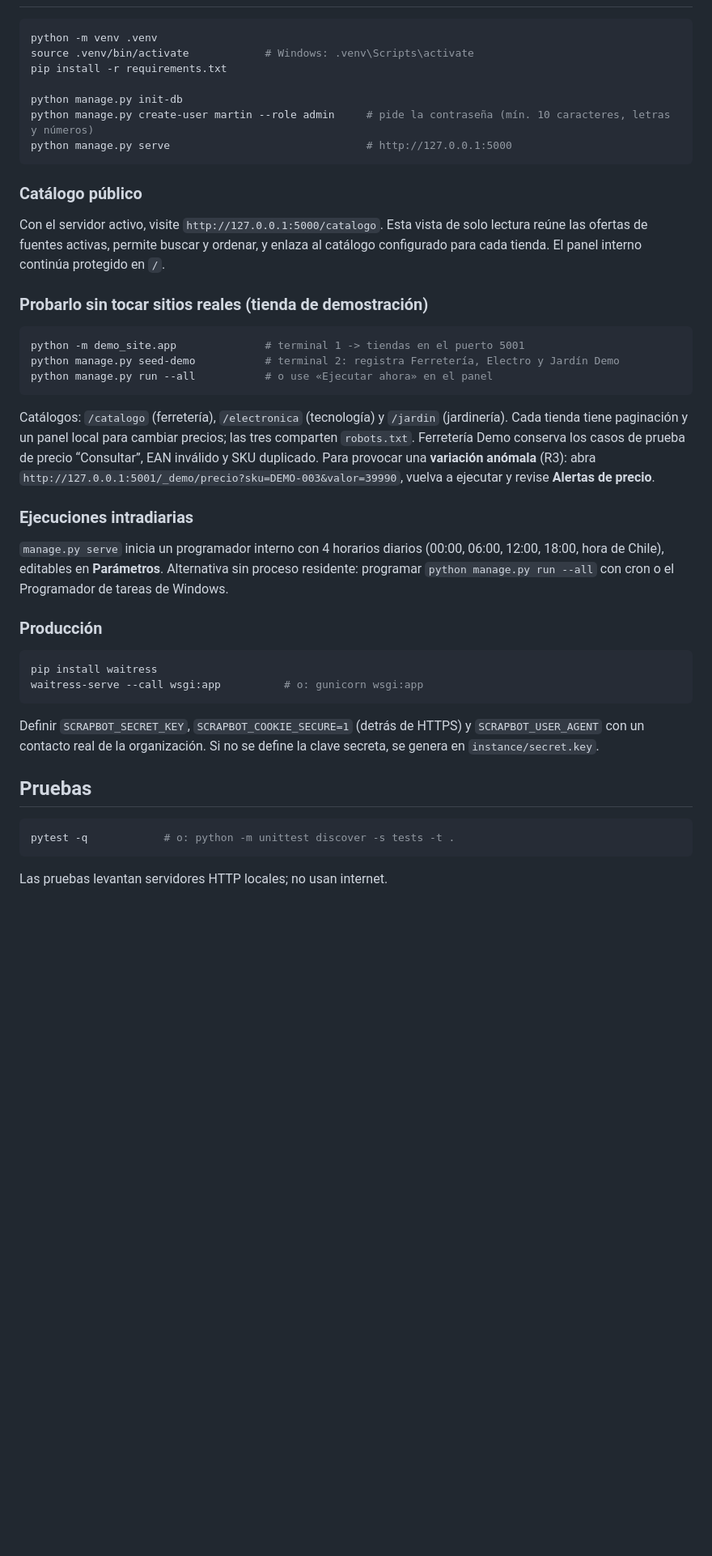
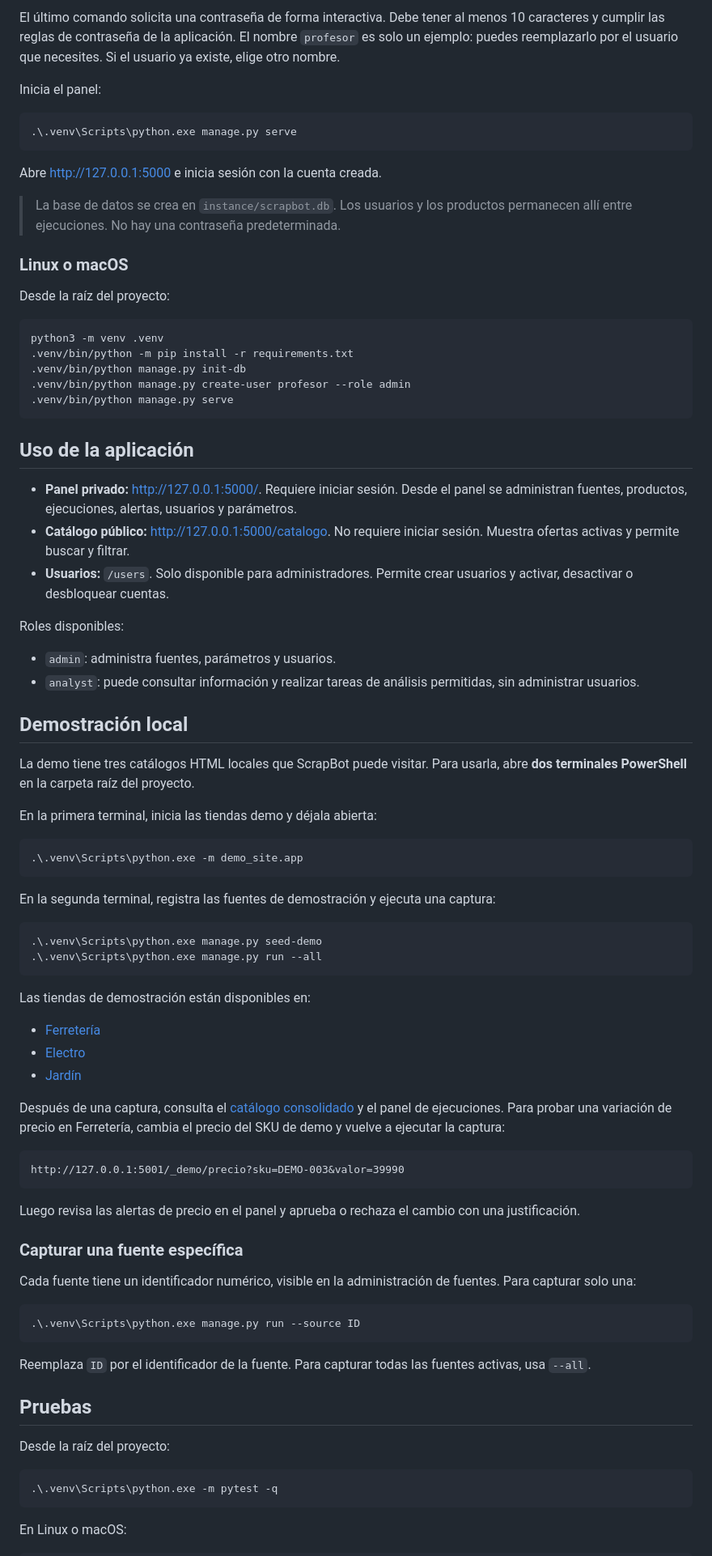
Before and after one commit to MISMorice/ScrapBot-Proyecto, a Markdown page: README.md, the part around one of its changes. Shown at 81% size. Drawn GitHub-style; blank space fills up the shorter version.

````diff
--- a/README.md
+++ b/README.md
@@ -12,49 +68,86 @@ Implementa lo descrito en los Capítulos I–III del proyecto de título *“Dis
+El último comando solicita una contraseña de forma interactiva. Debe tener al menos 10 caracteres y cumplir las reglas de contraseña de la aplicación. El nombre `profesor` es solo un ejemplo: puedes reemplazarlo por el usuario que necesites. Si el usuario ya existe, elige otro nombre.
+
+Inicia el panel:
+
+```powershell
+.\.venv\Scripts\python.exe manage.py serve
+```
+
+Abre [http://127.0.0.1:5000](http://127.0.0.1:5000) e inicia sesión con la cuenta creada.
+
+> La base de datos se crea en `instance/scrapbot.db`. Los usuarios y los productos permanecen allí entre ejecuciones. No hay una contraseña predeterminada.
+
+### Linux o macOS
+
+Desde la raíz del proyecto:
 
 ```bash
-python -m venv .venv
-source .venv/bin/activate            # Windows: .venv\Scripts\activate
-pip install -r requirements.txt
-
-python manage.py init-db
-python manage.py create-user martin --role admin     # pide la contraseña (mín. 10 caracteres, letras y números)
-python manage.py serve                               # http://127.0.0.1:5000
+python3 -m venv .venv
+.venv/bin/python -m pip install -r requirements.txt
+.venv/bin/python manage.py init-db
+.venv/bin/python manage.py create-user profesor --role admin
+.venv/bin/python manage.py serve
 ```
 
-### Catálogo público
+## Uso de la aplicación
 
-Con el servidor activo, visite `http://127.0.0.1:5000/catalogo`. Esta vista de solo lectura reúne las ofertas de fuentes activas, permite buscar y ordenar, y enlaza al catálogo configurado para cada tienda. El panel interno continúa protegido en `/`.
+- **Panel privado:** [http://127.0.0.1:5000/](http://127.0.0.1:5000/). Requiere iniciar sesión. Desde el panel se administran fuentes, productos, ejecuciones, alertas, usuarios y parámetros.
+- **Catálogo público:** [http://127.0.0.1:5000/catalogo](http://127.0.0.1:5000/catalogo). No requiere iniciar sesión. Muestra ofertas activas y permite buscar y filtrar.
+- **Usuarios:** `/users`. Solo disponible para administradores. Permite crear usuarios y activar, desactivar o desbloquear cuentas.
 
-### Probarlo sin tocar sitios reales (tienda de demostración)
+Roles disponibles:
 
-```bash
-python -m demo_site.app              # terminal 1 -> tiendas en el puerto 5001
-python manage.py seed-demo           # terminal 2: registra Ferretería, Electro y Jardín Demo
-python manage.py run --all           # o use «Ejecutar ahora» en el panel
+- `admin`: administra fuentes, parámetros y usuarios.
+- `analyst`: puede consultar información y realizar tareas de análisis permitidas, sin administrar usuarios.
+
+## Demostración local
+
+La demo tiene tres catálogos HTML locales que ScrapBot puede visitar. Para usarla, abre **dos terminales PowerShell** en la carpeta raíz del proyecto.
+
+En la primera terminal, inicia las tiendas demo y déjala abierta:
+
+```powershell
+.\.venv\Scripts\python.exe -m demo_site.app
 ```
 
-Catálogos: `/catalogo` (ferretería), `/electronica` (tecnología) y `/jardin` (jardinería). Cada tienda tiene paginación y un panel local para cambiar precios; las tres comparten `robots.txt`.
-Ferretería Demo conserva los casos de prueba de precio “Consultar”, EAN inválido y SKU duplicado. Para provocar una **variación anómala** (R3): abra `http://127.0.0.1:5001/_demo/precio?sku=DEMO-003&valor=39990`, vuelva a ejecutar y revise **Alertas de precio**.
+En la segunda terminal, registra las fuentes de demostración y ejecuta una captura:
 
-### Ejecuciones intradiarias
-
-`manage.py serve` inicia un programador interno con 4 horarios diarios (00:00, 06:00, 12:00, 18:00, hora de Chile), editables en **Parámetros**.
-Alternativa sin proceso residente: programar `python manage.py run --all` con cron o el Programador de tareas de Windows.
-
-### Producción
-
-```bash
-pip install waitress
-waitress-serve --call wsgi:app          # o: gunicorn wsgi:app
+```powershell
+.\.venv\Scripts\python.exe manage.py seed-demo
+.\.venv\Scripts\python.exe manage.py run --all
 ```
 
-Definir `SCRAPBOT_SECRET_KEY`, `SCRAPBOT_COOKIE_SECURE=1` (detrás de HTTPS) y `SCRAPBOT_USER_AGENT` con un contacto real de la organización.
-Si no se define la clave secreta, se genera en `instance/secret.key`.
+Las tiendas de demostración están disponibles en:
+
+- [Ferretería](http://127.0.0.1:5001/catalogo)
+- [Electro](http://127.0.0.1:5001/electronica)
+- [Jardín](http://127.0.0.1:5001/jardin)
+
+Después de una captura, consulta el [catálogo consolidado](http://127.0.0.1:5000/catalogo) y el panel de ejecuciones. Para probar una variación de precio en Ferretería, cambia el precio del SKU de demo y vuelve a ejecutar la captura:
+
+```text
+http://127.0.0.1:5001/_demo/precio?sku=DEMO-003&valor=39990
+```
+
+Luego revisa las alertas de precio en el panel y aprueba o rechaza el cambio con una justificación.
+
+### Capturar una fuente específica
+
+Cada fuente tiene un identificador numérico, visible en la administración de fuentes. Para capturar solo una:
+
+```powershell
+.\.venv\Scripts\python.exe manage.py run --source ID
+```
+
+Reemplaza `ID` por el identificador de la fuente. Para capturar todas las fuentes activas, usa `--all`.
 
 ## Pruebas
 
-```bash
-pytest -q            # o: python -m unittest discover -s tests -t .
+Desde la raíz del proyecto:
+
+```powershell
+.\.venv\Scripts\python.exe -m pytest -q
 ```
 
-Las pruebas levantan servidores HTTP locales; no usan internet.
+En Linux o macOS:
 
````
Also changed, not shown: other parts of README.md (+107 -60 lines).
